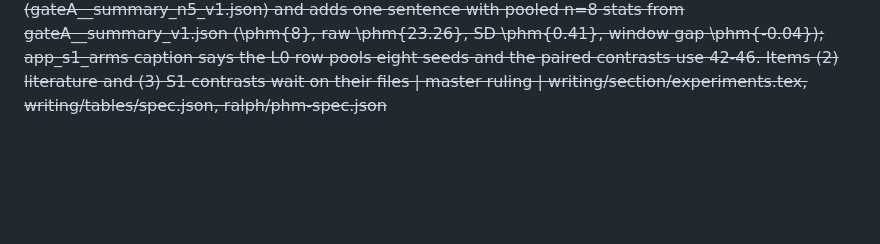
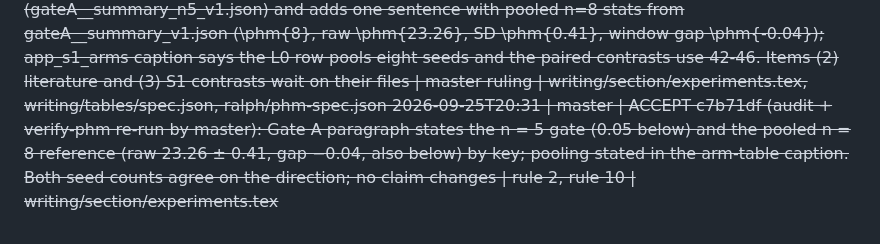
Before and after one commit to Limtriangle/paper, a Markdown page: ralph/DECISIONS.md, the part around the change. Drawn GitHub-style; blank space fills up the shorter version.

Commit message:
decisions: Gate A n=5/n=8 binding accepted
Co-Authored-By: Claude Fable 5.1 <noreply@anthropic.com>

```diff
--- a/ralph/DECISIONS.md
+++ b/ralph/DECISIONS.md
@@ -191,3 +191,4 @@ Gate verdicts: `GATE <name>: PASS|FAIL|PIVOT-x`. Human answers carry `[human]`.
 2026-09-25T20:30 | master | DISPATCH: experiment runs the frozen analysis_c1.py now on the completed S1 contrasts (L0−L1 with seeds 42–46, L1−L2) and exports the analysis block; remaining contrasts at Gate B. Pre-registered contrasts computed early cannot influence any later choice; it shortens the end | plan §4 S1 | ralph/results/s1__loss_ladder_v1.json
 2026-09-25T20:30 | master | DISPATCH: S4 (T3 oracle decomposition, zero training, plan §4) starts now on CPU at low priority, since training occupies all GPUs; instruction 3 allows it | plan §4 S4, INBOX instruction 3 | auto-research/
 2026-09-25T21:00 | writing | Ruling (1) applied: Gate A paragraph keeps the n=5 gate statement (gateA__summary_n5_v1.json) and adds one sentence with pooled n=8 stats from gateA__summary_v1.json (\phm{8}, raw \phm{23.26}, SD \phm{0.41}, window gap \phm{-0.04}); app_s1_arms caption says the L0 row pools eight seeds and the paired contrasts use 42-46. Items (2) literature and (3) S1 contrasts wait on their files | master ruling | writing/section/experiments.tex, writing/tables/spec.json, ralph/phm-spec.json
+2026-09-25T20:31 | master | ACCEPT c7b71df (audit + verify-phm re-run by master): Gate A paragraph states the n = 5 gate (0.05 below) and the pooled n = 8 reference (raw 23.26 ± 0.41, gap −0.04, also below) by key; pooling stated in the arm-table caption. Both seed counts agree on the direction; no claim changes | rule 2, rule 10 | writing/section/experiments.tex
```
